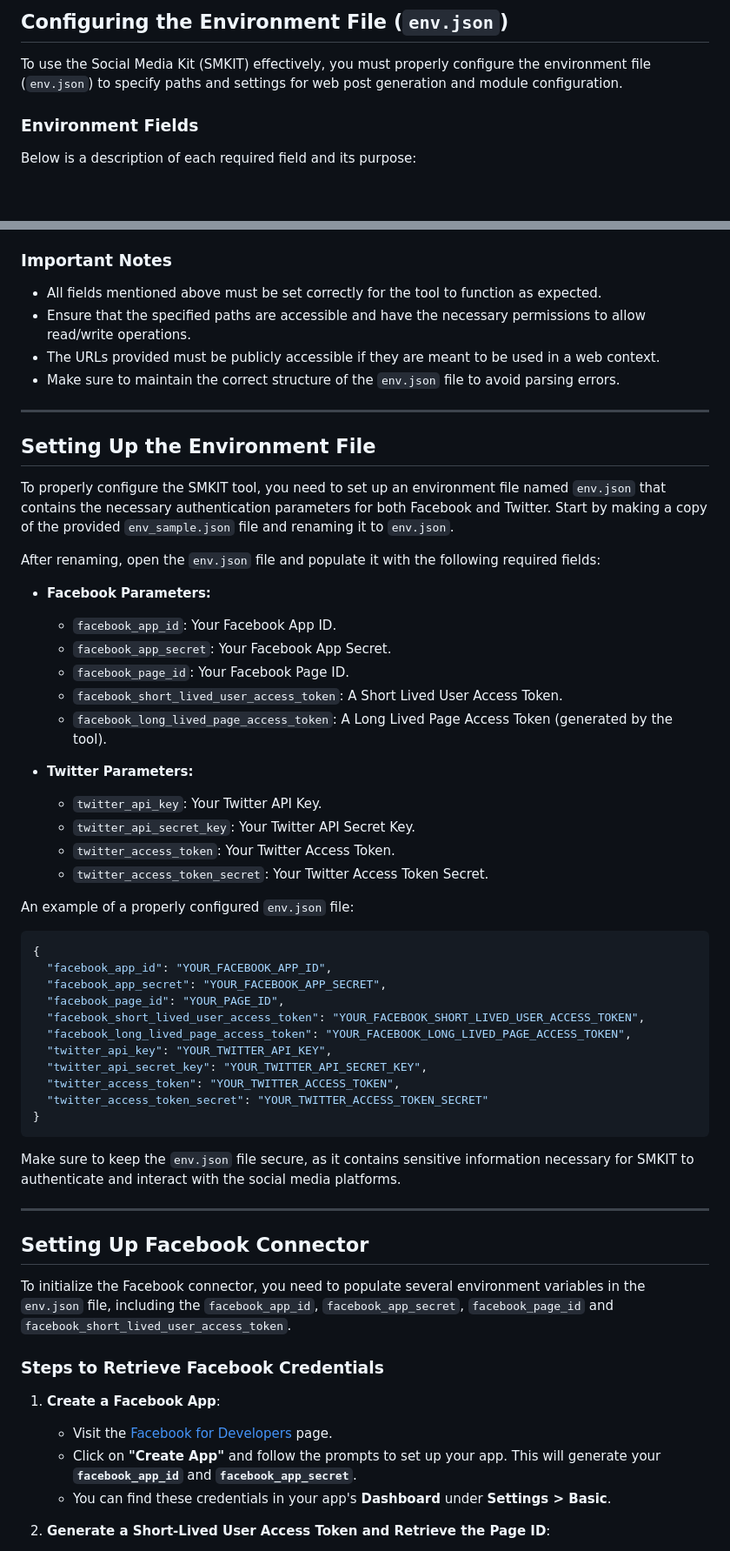
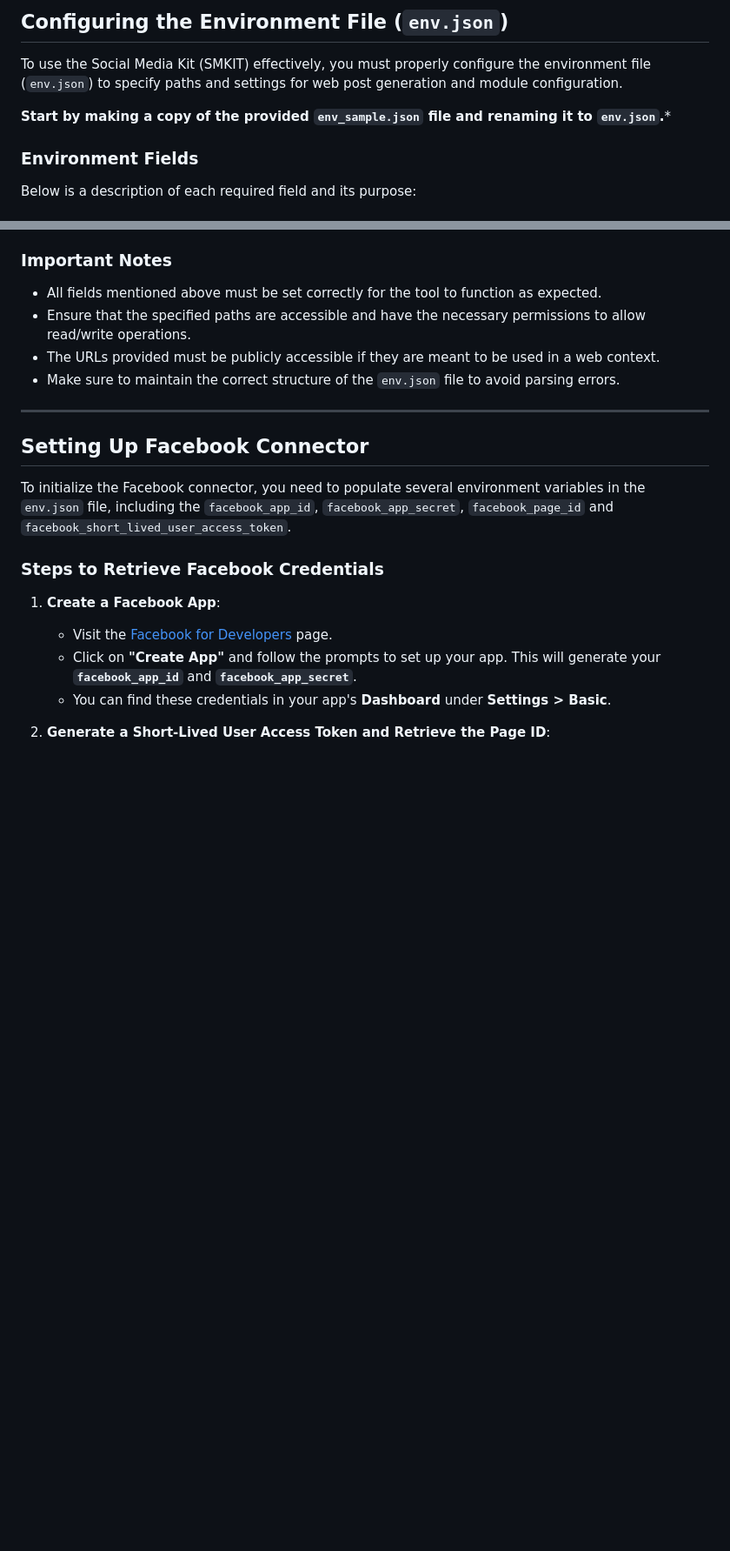
Before and after one commit to ALahmer/Social-Media-Kit-SMKIT, a Markdown page: README.md, 2 parts joined by grey strips. Shown at 87% size. Drawn GitHub-style; blank space fills up the shorter version.

Commit message:
[mypymediakit] README.md reordering and fix

````diff
--- a/README.md
+++ b/README.md
@@ -53,6 +53,8 @@ pip install -r requirements.txt
 
 To use the Social Media Kit (SMKIT) effectively, you must properly configure the environment file (`env.json`) to specify paths and settings for web post generation and module configuration.
 
+**Start by making a copy of the provided `env_sample.json` file and renaming it to `env.json`.***
+
 ### Environment Fields
 
 Below is a description of each required field and its purpose:
@@ -182,45 +197,6 @@ Modules can have specific configurations to handle particular needs. Each module
 - Ensure that the specified paths are accessible and have the necessary permissions to allow read/write operations.
 - The URLs provided must be publicly accessible if they are meant to be used in a web context.
 - Make sure to maintain the correct structure of the `env.json` file to avoid parsing errors.
-
----
-
-## Setting Up the Environment File
-
-To properly configure the SMKIT tool, you need to set up an environment file named `env.json` that contains the necessary authentication parameters for both Facebook and Twitter. Start by making a copy of the provided `env_sample.json` file and renaming it to `env.json`.
-
-After renaming, open the `env.json` file and populate it with the following required fields:
-
-- **Facebook Parameters:**
-  - `facebook_app_id`: Your Facebook App ID.
-  - `facebook_app_secret`: Your Facebook App Secret.
-  - `facebook_page_id`: Your Facebook Page ID.
-  - `facebook_short_lived_user_access_token`: A Short Lived User Access Token.
-  - `facebook_long_lived_page_access_token`: A Long Lived Page Access Token (generated by the tool).
-
-- **Twitter Parameters:**
-  - `twitter_api_key`: Your Twitter API Key.
-  - `twitter_api_secret_key`: Your Twitter API Secret Key.
-  - `twitter_access_token`: Your Twitter Access Token.
-  - `twitter_access_token_secret`: Your Twitter Access Token Secret.
-
-An example of a properly configured `env.json` file:
-
-```json
-{
-  "facebook_app_id": "YOUR_FACEBOOK_APP_ID",
-  "facebook_app_secret": "YOUR_FACEBOOK_APP_SECRET",
-  "facebook_page_id": "YOUR_PAGE_ID",
-  "facebook_short_lived_user_access_token": "YOUR_FACEBOOK_SHORT_LIVED_USER_ACCESS_TOKEN",
-  "facebook_long_lived_page_access_token": "YOUR_FACEBOOK_LONG_LIVED_PAGE_ACCESS_TOKEN",
-  "twitter_api_key": "YOUR_TWITTER_API_KEY",
-  "twitter_api_secret_key": "YOUR_TWITTER_API_SECRET_KEY",
-  "twitter_access_token": "YOUR_TWITTER_ACCESS_TOKEN",
-  "twitter_access_token_secret": "YOUR_TWITTER_ACCESS_TOKEN_SECRET"
-}
-```
-
-Make sure to keep the `env.json` file secure, as it contains sensitive information necessary for SMKIT to authenticate and interact with the social media platforms.
 
 ---
 
````
Also changed, not shown: other parts of README.md (+13 -0 lines).
